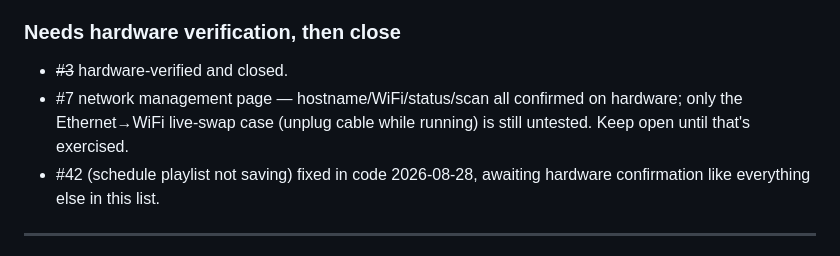
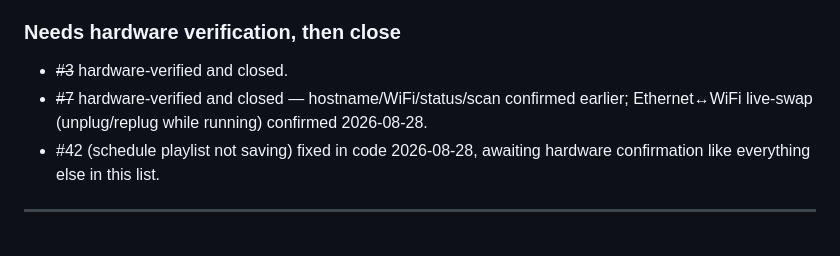
Before and after one commit to rich314nj/Lumina-signage, a Markdown page: CLAUDE.md, the part around the change. GitHub-like rendering.

Commit message:
Mark #7 hardware-verified (Ethernet<->WiFi live-swap confirmed)
Last untested piece of #7 was unplugging/replugging Ethernet while
already on WiFi (and vice versa). User confirmed it swaps cleanly on
real hardware.

Co-Authored-By: Claude Sonnet 5 <noreply@anthropic.com>

```diff
--- a/CLAUDE.md
+++ b/CLAUDE.md
@@ -268,9 +268,9 @@ Trust before features: the product's problem is reliability, not capability.
 
 ### Needs hardware verification, then close
 - ~~#3~~ hardware-verified and closed.
-- #7 network management page — hostname/WiFi/status/scan all confirmed on
-  hardware; only the Ethernet→WiFi live-swap case (unplug cable while running)
-  is still untested. Keep open until that's exercised.
+- ~~#7~~ hardware-verified and closed — hostname/WiFi/status/scan confirmed
+  earlier; Ethernet↔WiFi live-swap (unplug/replug while running) confirmed
+  2026-08-28.
 - #42 (schedule playlist not saving) fixed in code 2026-08-28, awaiting
   hardware confirmation like everything else in this list.
 
```
